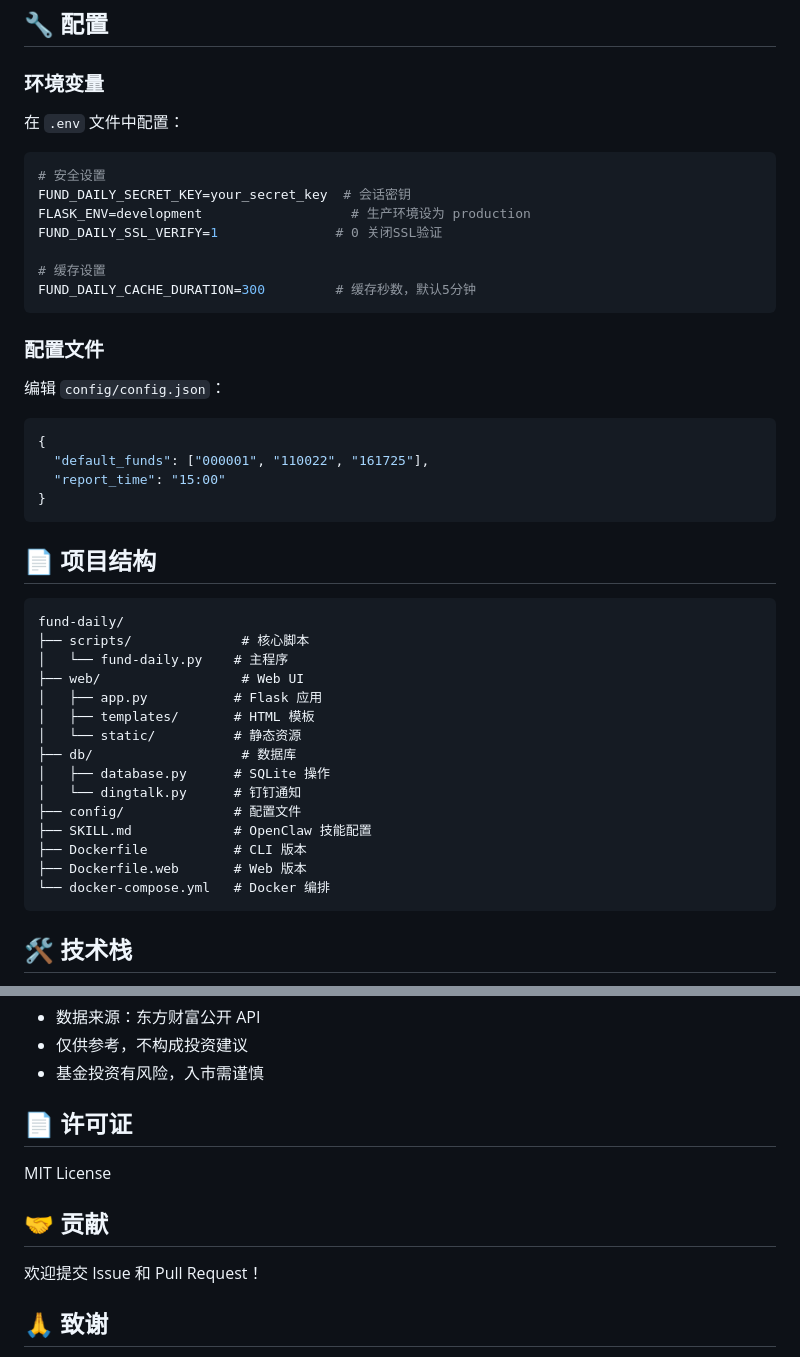
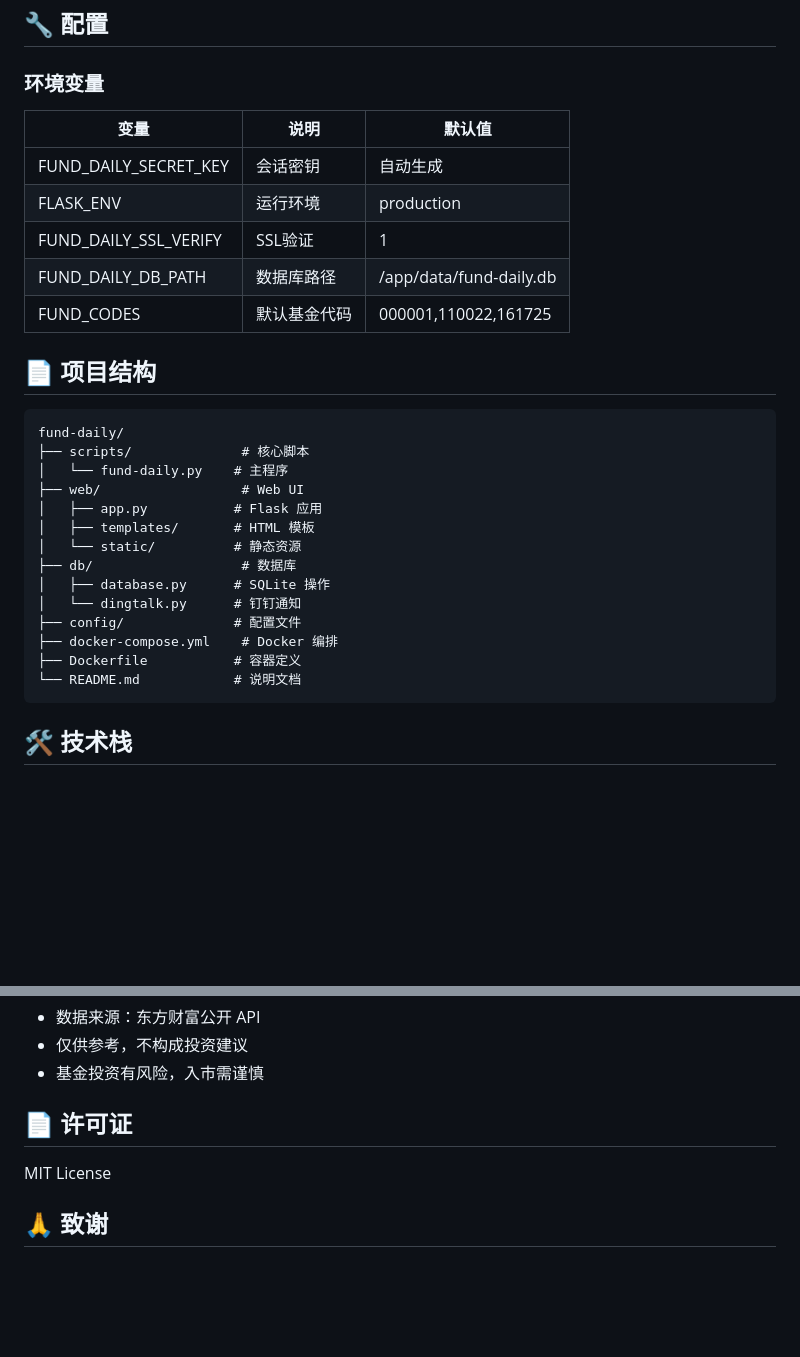
Before and after one commit to kid941005/fund-daily, a Markdown page: README.md, 2 parts joined by grey strips. Drawn GitHub-style; blank space fills up the shorter version.

````diff
--- a/README.md
+++ b/README.md
@@ -205,28 +182,13 @@ docker-compose restart
 
 ### 环境变量
 
-在 `.env` 文件中配置：
-
-```bash
-# 安全设置
-FUND_DAILY_SECRET_KEY=your_secret_key  # 会话密钥
-FLASK_ENV=development                   # 生产环境设为 production
-FUND_DAILY_SSL_VERIFY=1               # 0 关闭SSL验证
-
-# 缓存设置
-FUND_DAILY_CACHE_DURATION=300         # 缓存秒数，默认5分钟
-```
-
-### 配置文件
-
-编辑 `config/config.json`：
-
-```json
-{
-  "default_funds": ["000001", "110022", "161725"],
-  "report_time": "15:00"
-}
-```
+| 变量 | 说明 | 默认值 |
+|------|------|--------|
+| FUND_DAILY_SECRET_KEY | 会话密钥 | 自动生成 |
+| FLASK_ENV | 运行环境 | production |
+| FUND_DAILY_SSL_VERIFY | SSL验证 | 1 |
+| FUND_DAILY_DB_PATH | 数据库路径 | /app/data/fund-daily.db |
+| FUND_CODES | 默认基金代码 | 000001,110022,161725 |
 
 ## 📄 项目结构
 
@@ -242,10 +204,9 @@ fund-daily/
 │   ├── database.py      # SQLite 操作
 │   └── dingtalk.py      # 钉钉通知
 ├── config/              # 配置文件
-├── SKILL.md             # OpenClaw 技能配置
-├── Dockerfile           # CLI 版本
-├── Dockerfile.web       # Web 版本
-└── docker-compose.yml   # Docker 编排
+├── docker-compose.yml    # Docker 编排
+├── Dockerfile           # 容器定义
+└── README.md            # 说明文档
 ```
 
 ## 🛠️ 技术栈
@@ -286,10 +247,6 @@ fund-daily/
 
 MIT License
 
-## 🤝 贡献
-
-欢迎提交 Issue 和 Pull Request！
-
 ## 🙏 致谢
 
 - 数据来源：[东方财富](https://fund.eastmoney.com/)
````
Also changed, not shown: other parts of README.md (+14 -37 lines).
